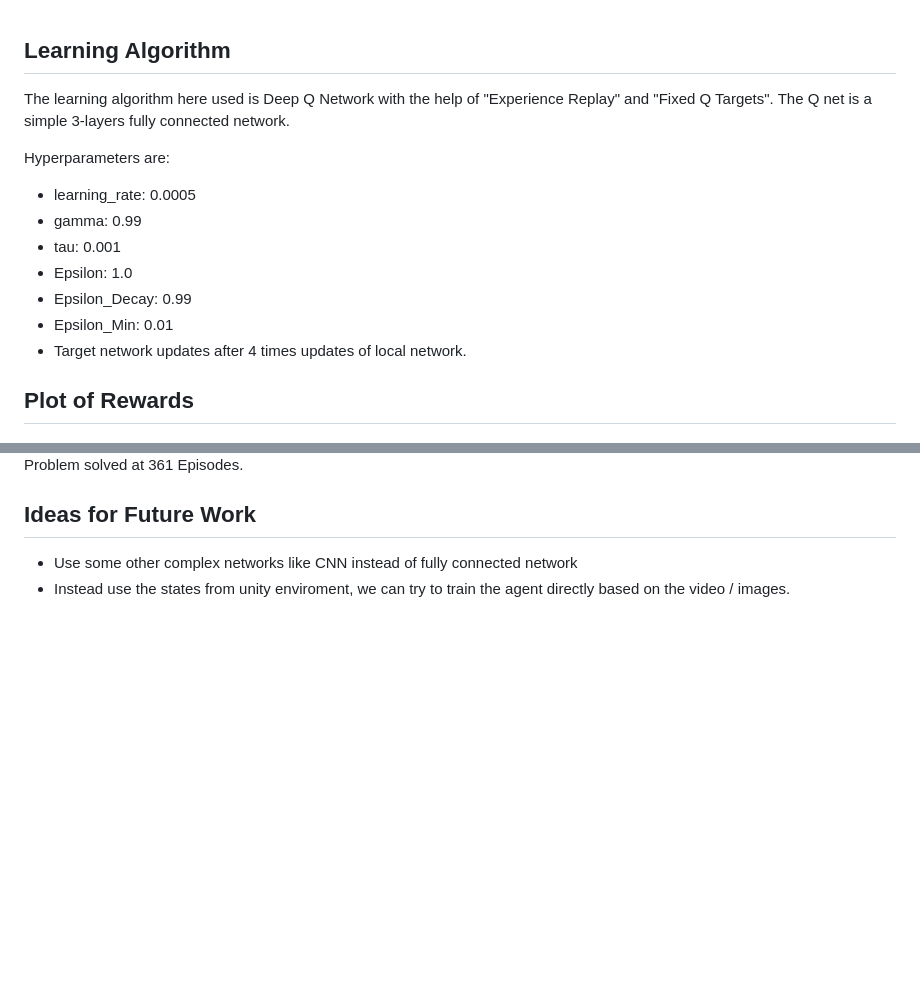
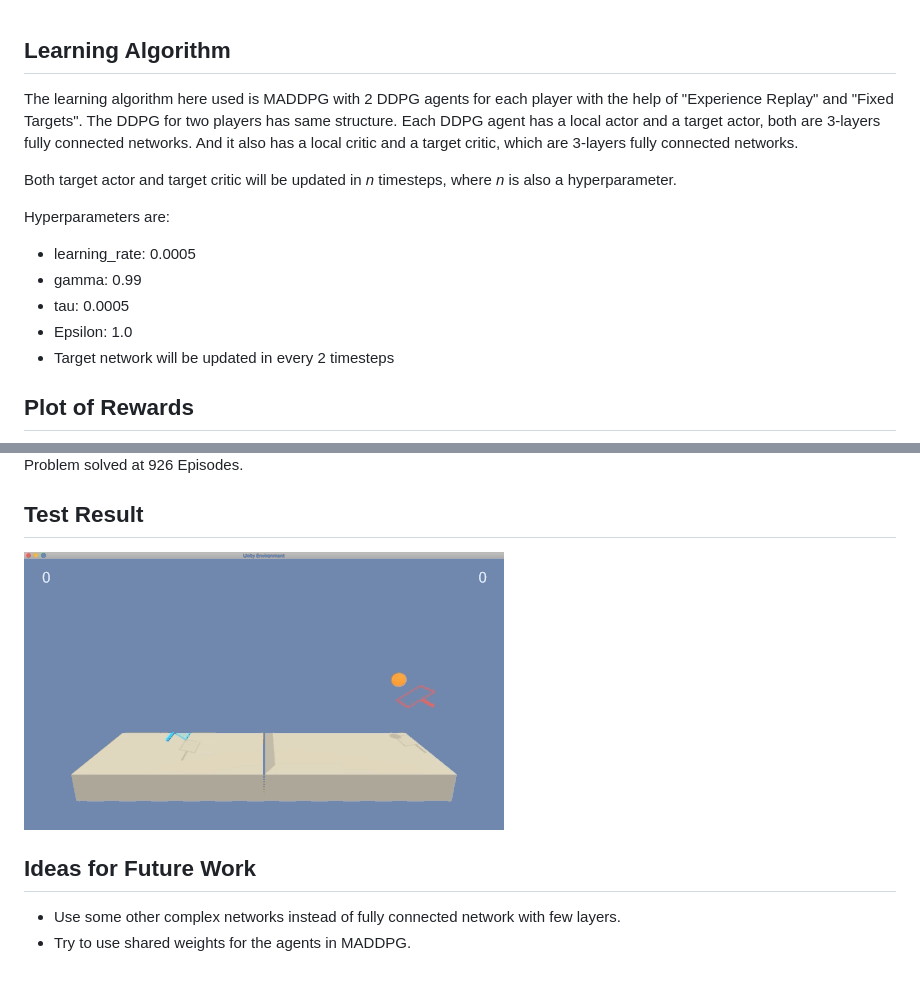
Before and after one commit to YueYao-bot/Udacity-Collaboration-and-Competition, a Markdown page: Report.md, 2 parts joined by grey strips. GitHub-like rendering; pictures changed too: test_result.gif (added); blank space fills up the shorter version.

```diff
--- a/Report.md
+++ b/Report.md
@@ -1,13 +1,13 @@
 ## Learning Algorithm
-The learning algorithm here used is Deep Q Network with the help of "Experience Replay" and "Fixed Q Targets". The Q net is a simple 3-layers fully connected network.
+The learning algorithm here used is MADDPG with 2 DDPG agents for each player with the help of "Experience Replay" and "Fixed Targets". The DDPG for two players has same structure. Each DDPG agent has a local actor and a target actor, both are 3-layers fully connected networks. And it also has a local critic and a target critic, which are 3-layers fully connected networks.
+
+Both target actor and target critic will be updated in *n* timesteps, where *n* is also a hyperparameter.
 
 Hyperparameters are:
 - learning_rate: 0.0005
 - gamma: 0.99
-- tau: 0.001
+- tau: 0.0005
 - Epsilon: 1.0
-- Epsilon_Decay: 0.99
-- Epsilon_Min: 0.01
-- Target network updates after 4 times updates of local network.
+- Target network will be updated in every 2 timesteps
 
 ## Plot of Rewards
@@ -15,6 +15,9 @@ Hyperparameters are:
 
-Problem solved at 361 Episodes.
+Problem solved at 926 Episodes.
+
+## Test Result
+<img src="https://github.com/YueYao-bot/Udacity-Collaboration-and-Competition/blob/master/test_result.gif"/>
 
 ## Ideas for Future Work
-- Use some other complex networks like CNN instead of fully connected network
-- Instead use the states from unity enviroment, we can try to train the agent directly based on the video / images.
+- Use some other complex networks instead of fully connected network with few layers.
+- Try to use shared weights for the agents in MADDPG.
```
Also changed, not shown: other parts of Report.md (+1 -1 lines), README.md (+3 -1 lines), Scores_till_1.png (added), 7 other files.
